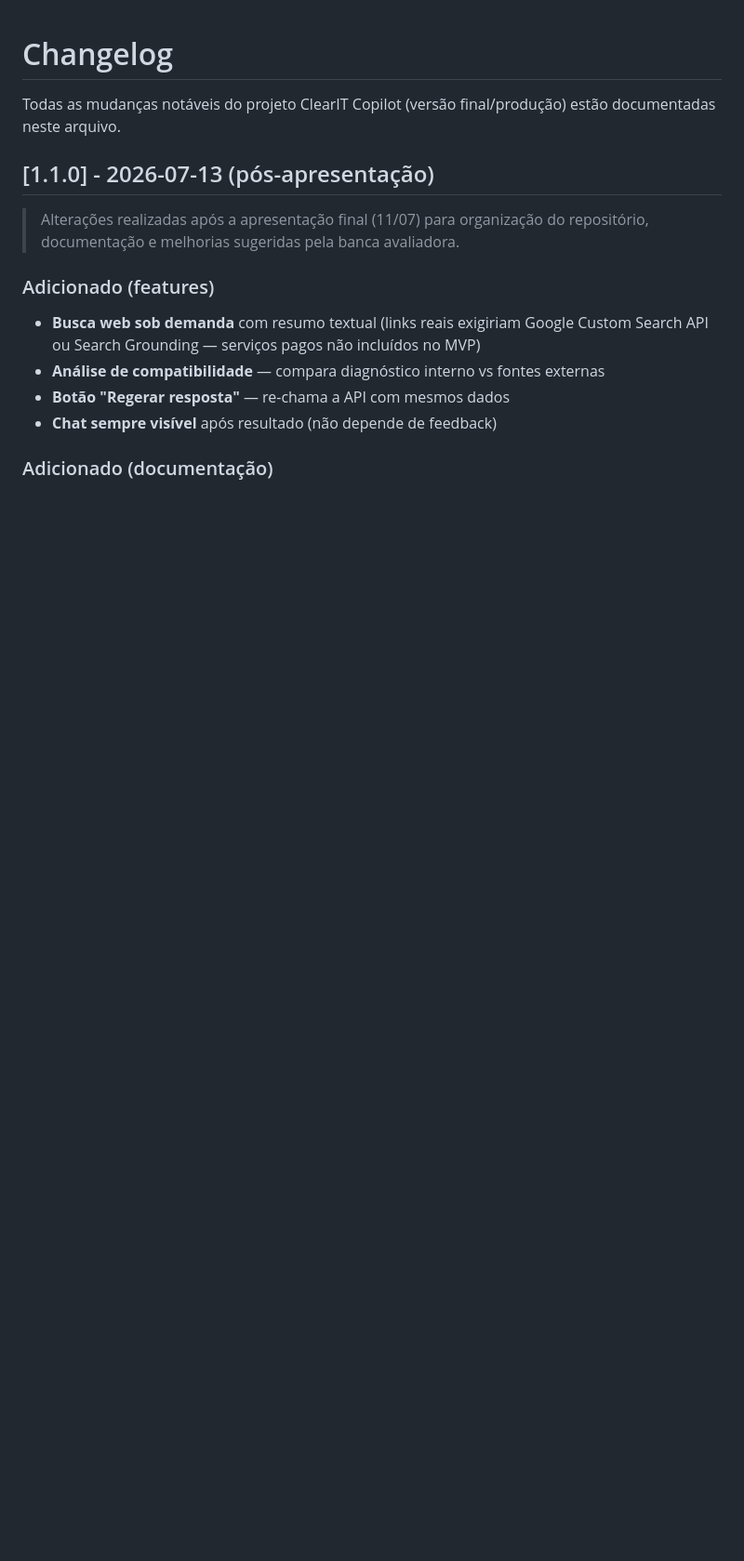
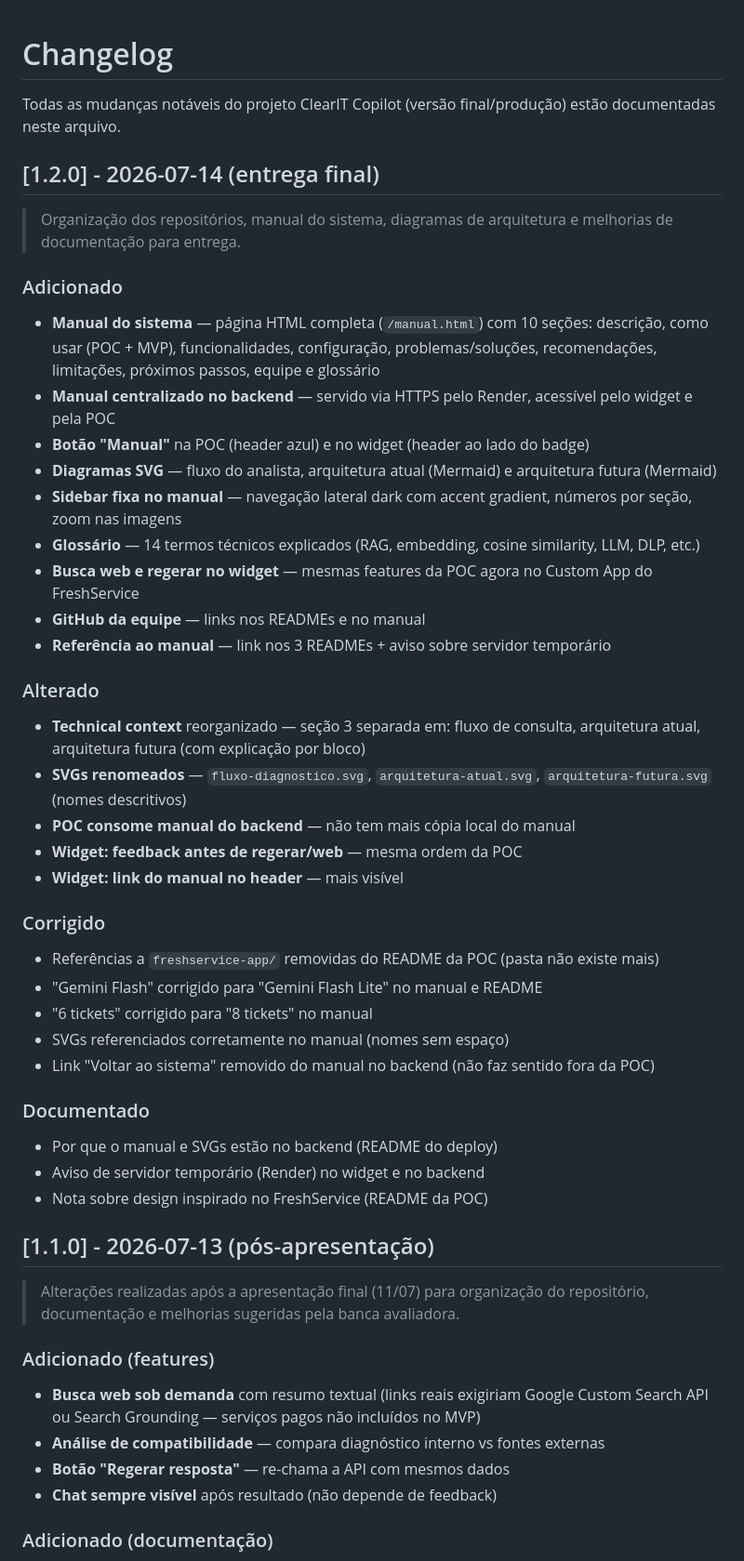
Before and after one commit to beandy-dev/sherlock-clearit-copilot, a Markdown page: CHANGELOG.md, the part around the change. Shown at 93% size. Drawn GitHub-style; blank space fills up the shorter version.

Commit message:
docs: changelog v1.2.0 - entrega final

```diff
--- a/CHANGELOG.md
+++ b/CHANGELOG.md
@@ -1,6 +1,44 @@
 # Changelog
 
 Todas as mudanças notáveis do projeto ClearIT Copilot (versão final/produção) estão documentadas neste arquivo.
+
+## [1.2.0] - 2026-07-14 (entrega final)
+
+> Organização dos repositórios, manual do sistema, diagramas de arquitetura e melhorias de documentação para entrega.
+
+### Adicionado
+
+- **Manual do sistema** — página HTML completa (`/manual.html`) com 10 seções: descrição, como usar (POC + MVP), funcionalidades, configuração, problemas/soluções, recomendações, limitações, próximos passos, equipe e glossário
+- **Manual centralizado no backend** — servido via HTTPS pelo Render, acessível pelo widget e pela POC
+- **Botão "Manual"** na POC (header azul) e no widget (header ao lado do badge)
+- **Diagramas SVG** — fluxo do analista, arquitetura atual (Mermaid) e arquitetura futura (Mermaid)
+- **Sidebar fixa no manual** — navegação lateral dark com accent gradient, números por seção, zoom nas imagens
+- **Glossário** — 14 termos técnicos explicados (RAG, embedding, cosine similarity, LLM, DLP, etc.)
+- **Busca web e regerar no widget** — mesmas features da POC agora no Custom App do FreshService
+- **GitHub da equipe** — links nos READMEs e no manual
+- **Referência ao manual** — link nos 3 READMEs + aviso sobre servidor temporário
+
+### Alterado
+
+- **Technical context** reorganizado — seção 3 separada em: fluxo de consulta, arquitetura atual, arquitetura futura (com explicação por bloco)
+- **SVGs renomeados** — `fluxo-diagnostico.svg`, `arquitetura-atual.svg`, `arquitetura-futura.svg` (nomes descritivos)
+- **POC consome manual do backend** — não tem mais cópia local do manual
+- **Widget: feedback antes de regerar/web** — mesma ordem da POC
+- **Widget: link do manual no header** — mais visível
+
+### Corrigido
+
+- Referências a `freshservice-app/` removidas do README da POC (pasta não existe mais)
+- "Gemini Flash" corrigido para "Gemini Flash Lite" no manual e README
+- "6 tickets" corrigido para "8 tickets" no manual
+- SVGs referenciados corretamente no manual (nomes sem espaço)
+- Link "Voltar ao sistema" removido do manual no backend (não faz sentido fora da POC)
+
+### Documentado
+
+- Por que o manual e SVGs estão no backend (README do deploy)
+- Aviso de servidor temporário (Render) no widget e no backend
+- Nota sobre design inspirado no FreshService (README da POC)
 
 ## [1.1.0] - 2026-07-13 (pós-apresentação)
 
```
